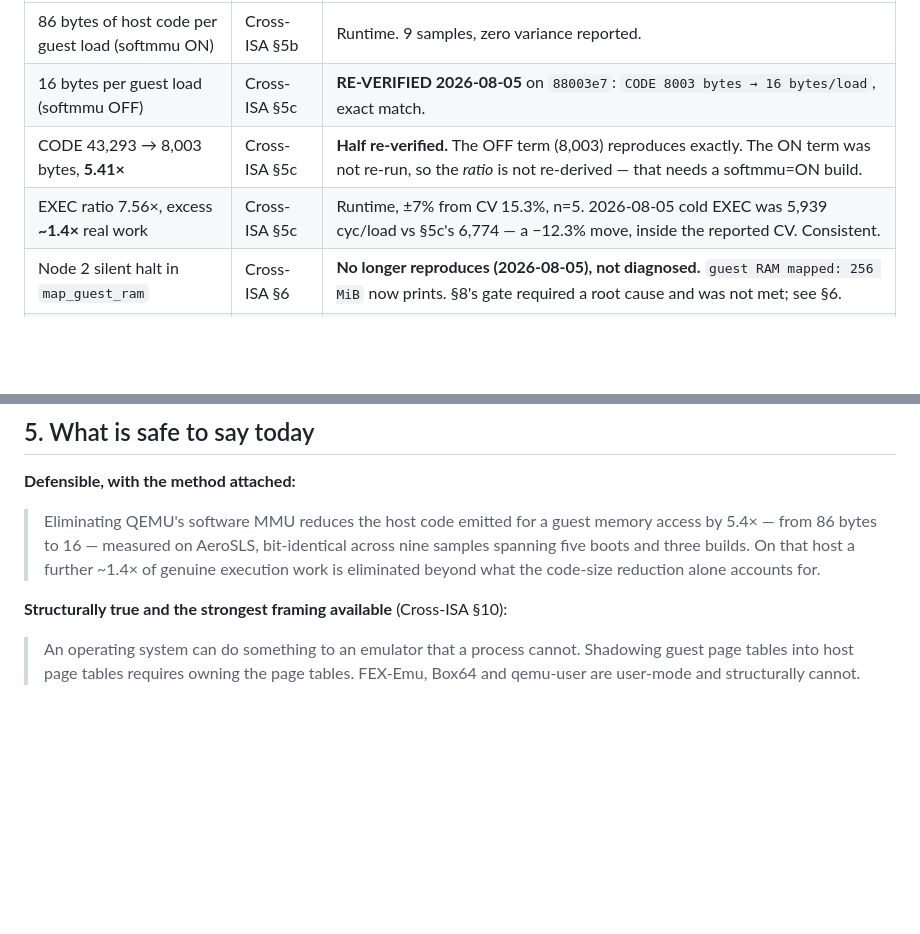
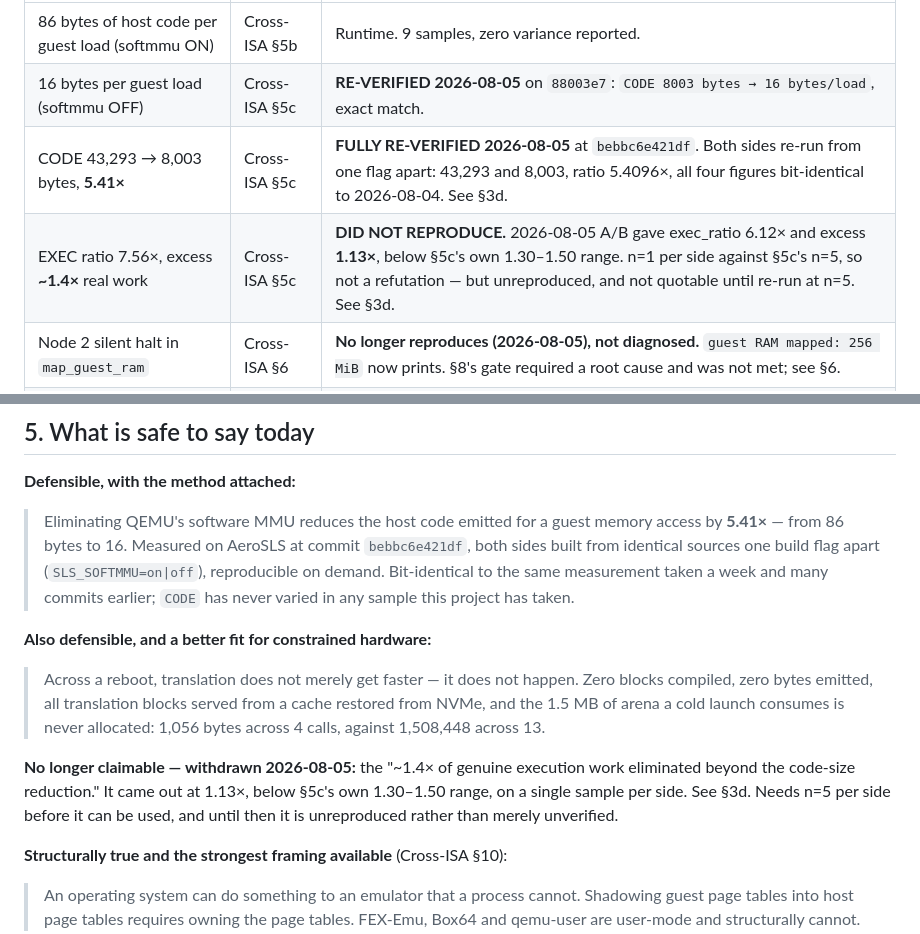
Before and after one commit to kubeworkz/aerosls, a Markdown page: docs/AeroSLS-QEMU-SLS-Claim-Verification-v0.1.md, 2 parts joined by grey strips. Drawn GitHub-style; blank space fills up the shorter version.

```diff
--- a/docs/AeroSLS-QEMU-SLS-Claim-Verification-v0.1.md
+++ b/docs/AeroSLS-QEMU-SLS-Claim-Verification-v0.1.md
@@ -171,8 +171,8 @@ recorded run.
 |---|---|---|
 | 86 bytes of host code per guest load (softmmu ON) | Cross-ISA §5b | Runtime. 9 samples, zero variance reported. |
 | 16 bytes per guest load (softmmu OFF) | Cross-ISA §5c | **RE-VERIFIED 2026-08-05** on `88003e7`: `CODE 8003 bytes → 16 bytes/load`, exact match. |
-| CODE 43,293 → 8,003 bytes, **5.41×** | Cross-ISA §5c | **Half re-verified.** The OFF term (8,003) reproduces exactly. The ON term was not re-run, so the *ratio* is not re-derived — that needs a softmmu=ON build. |
-| EXEC ratio 7.56×, excess **~1.4×** real work | Cross-ISA §5c | Runtime, ±7% from CV 15.3%, n=5. 2026-08-05 cold EXEC was 5,939 cyc/load vs §5c's 6,774 — a −12.3% move, inside the reported CV. Consistent. |
+| CODE 43,293 → 8,003 bytes, **5.41×** | Cross-ISA §5c | **FULLY RE-VERIFIED 2026-08-05** at `bebbc6e421df`. Both sides re-run from one flag apart: 43,293 and 8,003, ratio 5.4096×, all four figures bit-identical to 2026-08-04. See §3d. |
+| EXEC ratio 7.56×, excess **~1.4×** real work | Cross-ISA §5c | **DID NOT REPRODUCE.** 2026-08-05 A/B gave exec_ratio 6.12× and excess **1.13×**, below §5c's own 1.30–1.50 range. n=1 per side against §5c's n=5, so not a refutation — but unreproduced, and not quotable until re-run at n=5. See §3d. |
 | Node 2 silent halt in `map_guest_ram` | Cross-ISA §6 | **No longer reproduces (2026-08-05), not diagnosed.** `guest RAM mapped: 256 MiB` now prints. §8's gate required a root cause and was not met; see §6. |
 | Arena leak, 10,353,840 bytes/launch | Phase2 App. | **Superseded.** 1,507,392 cold, **0** warm, 7 free/7 reuse. Leak fixed; see Phase2 appendix. |
 | Translation cache survives reboot | Phase2 | **YES — verified end to end, 2026-08-05.** First launch after a reboot: no `flush_page`, `TCACHE 8 hit / 0 miss`, `TRANSLATE` 0 cycles / 0 blocks, `CODE` 0 bytes, arena 1,056 B against 1,508,448 B cold. Fixed in `551d9db` + `8fc55f2`; evidence in §3c. |
@@ -540,10 +594,24 @@ correct refusal that once again looks identical to failure.
 **Defensible, with the method attached:**
 
 > Eliminating QEMU's software MMU reduces the host code emitted for a guest
-> memory access by 5.4× — from 86 bytes to 16 — measured on AeroSLS, bit-identical
-> across nine samples spanning five boots and three builds. On that host a further
-> ~1.4× of genuine execution work is eliminated beyond what the code-size
-> reduction alone accounts for.
+> memory access by **5.41×** — from 86 bytes to 16. Measured on AeroSLS at
+> commit `bebbc6e421df`, both sides built from identical sources one build flag
+> apart (`SLS_SOFTMMU=on|off`), reproducible on demand. Bit-identical to the
+> same measurement taken a week and many commits earlier; `CODE` has never
+> varied in any sample this project has taken.
+
+**Also defensible, and a better fit for constrained hardware:**
+
+> Across a reboot, translation does not merely get faster — it does not happen.
+> Zero blocks compiled, zero bytes emitted, all translation blocks served from a
+> cache restored from NVMe, and the 1.5 MB of arena a cold launch consumes is
+> never allocated: 1,056 bytes across 4 calls, against 1,508,448 across 13.
+
+**No longer claimable — withdrawn 2026-08-05:** the "~1.4× of genuine execution
+work eliminated beyond the code-size reduction." It came out at 1.13×, below
+§5c's own 1.30–1.50 range, on a single sample per side. See §3d. Needs n=5 per
+side before it can be used, and until then it is unreproduced rather than
+merely unverified.
 
 **Structurally true and the strongest framing available** (Cross-ISA §10):
 
```
Also changed, not shown: other parts of docs/AeroSLS-QEMU-SLS-Claim-Verification-v0.1.md (+54 -0 lines).
